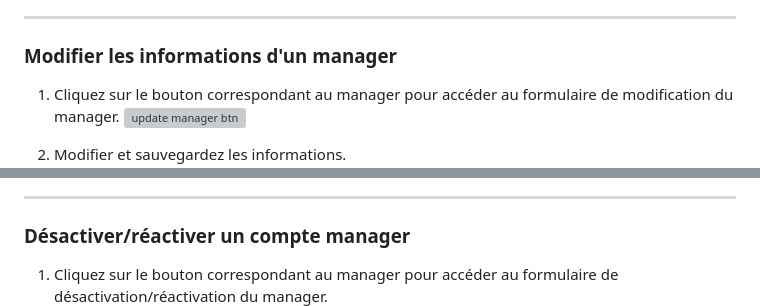
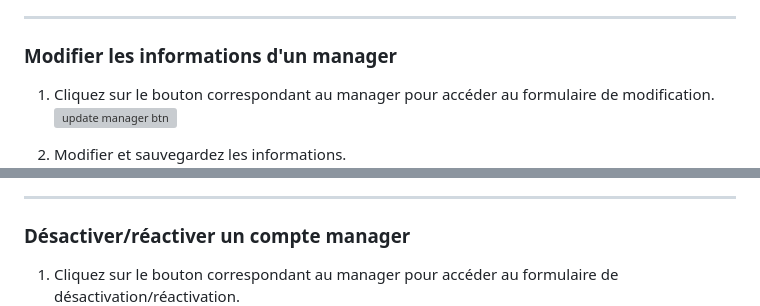
Before and after one commit to Chesterkxng/Gym-App, a Markdown page: docs/manager.md, 2 parts joined by grey strips. Drawn GitHub-style; grey boxes are pictures that could not be loaded.

Commit message:
redundancy removal

```diff
--- a/docs/manager.md
+++ b/docs/manager.md
@@ -57,7 +57,7 @@ Ces paramètres vous permettent de garder un contrôle total sur les actions que
 ---
 
 ### Modifier les informations d'un manager
-1. Cliquez sur le bouton correspondant au manager pour accéder au formulaire de modification du manager.
+1. Cliquez sur le bouton correspondant au manager pour accéder au formulaire de modification.
     ![update manager btn](/images/screenshots/manager/update_manager_btn.png "update manager btn")
 
 2. Modifier et sauvegardez les informations.
@@ -66,7 +66,7 @@ Ces paramètres vous permettent de garder un contrôle total sur les actions que
 ---
 
 ### Désactiver/réactiver un compte manager
-1. Cliquez sur le bouton correspondant au manager pour accéder au formulaire de désactivation/réactivation du manager.
+1. Cliquez sur le bouton correspondant au manager pour accéder au formulaire de désactivation/réactivation.
     ![activate manager btn](/images/screenshots/manager/activate_manager_btn.png "activate manager btn")
 
     > **Note:** Vous pouvez consulter le status chaque manager depuis la colonne **STATUT**.
```
